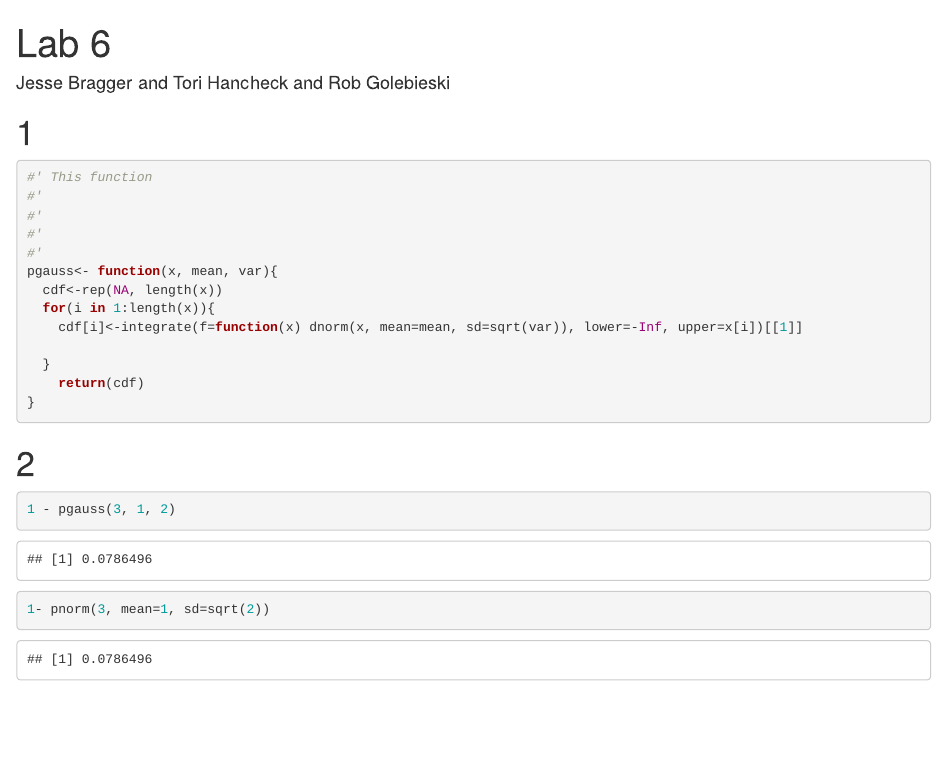
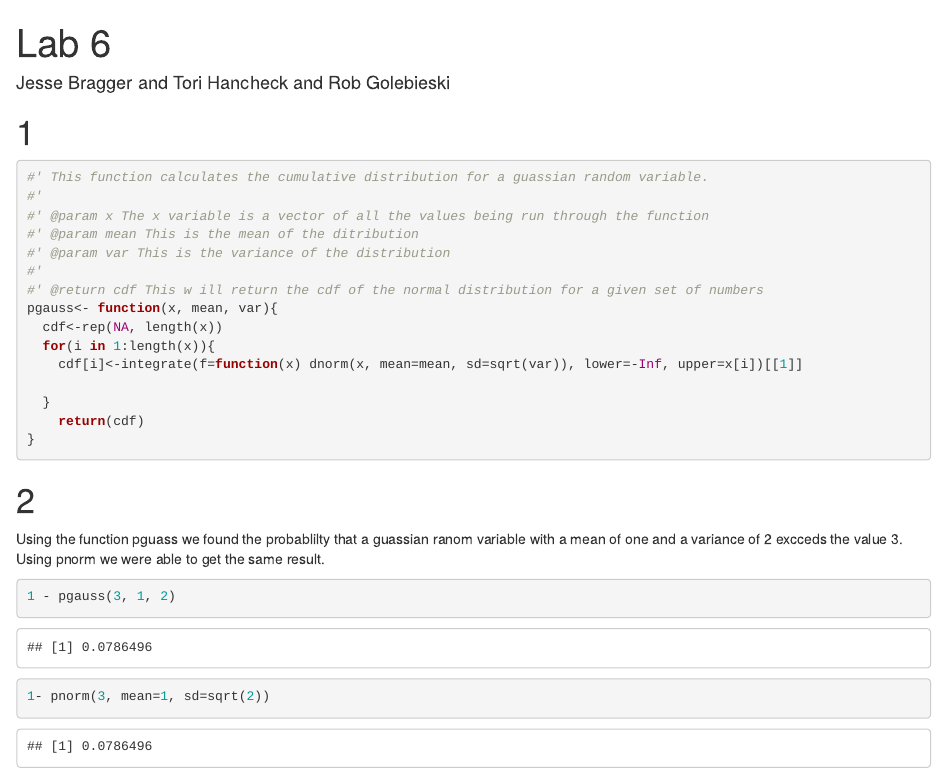
Before and after one commit to s1075803/Lab6, an R Markdown document (lab6.Rmd): the page in a window 1100 px wide, from its top. Rendered offline with R 4.5, knitr and Pandoc, with nearby package versions.

Commit message:
Added some annotation.

````diff
--- a/lab6.Rmd
+++ b/lab6.Rmd
@@ -6,11 +6,13 @@ output: html_notebook
 
 # 1
 ```{r}
-#' This function
+#' This function calculates the cumulative distribution for a guassian random variable.
 #'
+#' @param x The x variable is a vector of all the values being run through the function
+#' @param mean This is the mean of the ditribution
+#' @param var This is the variance of the distribution
 #'
-#'
-#'
+#' @return cdf This w ill return the cdf of the normal distribution for a given set of numbers
 pgauss<- function(x, mean, var){
   cdf<-rep(NA, length(x))
   for(i in 1:length(x)){
@@ -23,6 +25,7 @@ pgauss<- function(x, mean, var){
 ```
 
 # 2
+Using the function pguass we found the probablilty that a guassian ranom variable with a mean of one and a variance of 2 excceds the value 3. Using pnorm we were able to get the same result.
 ```{r}
 1 - pgauss(3, 1, 2)
 
````
Also changed, not shown: lab6.nb.html.
